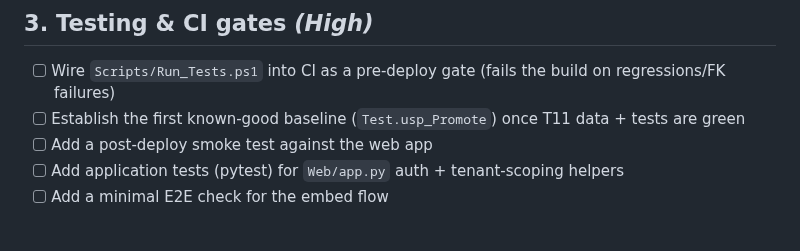
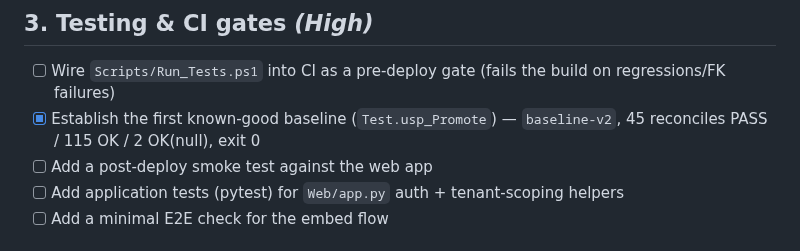
Before and after one commit to aihigginson/dentally, a Markdown page: ROADMAP.md, the part around the change. Drawn GitHub-style.

Commit message:
docs: mark first known-good baseline established in ROADMAP
Co-Authored-By: Claude Opus 4.8 <noreply@anthropic.com>

```diff
--- a/ROADMAP.md
+++ b/ROADMAP.md
@@ -29,7 +29,7 @@ Status legend: `[ ]` todo &nbsp; `[~]` in progress &nbsp; `[x]` done
 ## 3. Testing & CI gates  _(High)_
 
 - [ ] Wire `Scripts/Run_Tests.ps1` into CI as a pre-deploy gate (fails the build on regressions/FK failures)
-- [ ] Establish the first known-good baseline (`Test.usp_Promote`) once T11 data + tests are green
+- [x] Establish the first known-good baseline (`Test.usp_Promote`) — `baseline-v2`, 45 reconciles PASS / 115 OK / 2 OK(null), exit 0
 - [ ] Add a post-deploy smoke test against the web app
 - [ ] Add application tests (pytest) for `Web/app.py` auth + tenant-scoping helpers
 - [ ] Add a minimal E2E check for the embed flow
```
